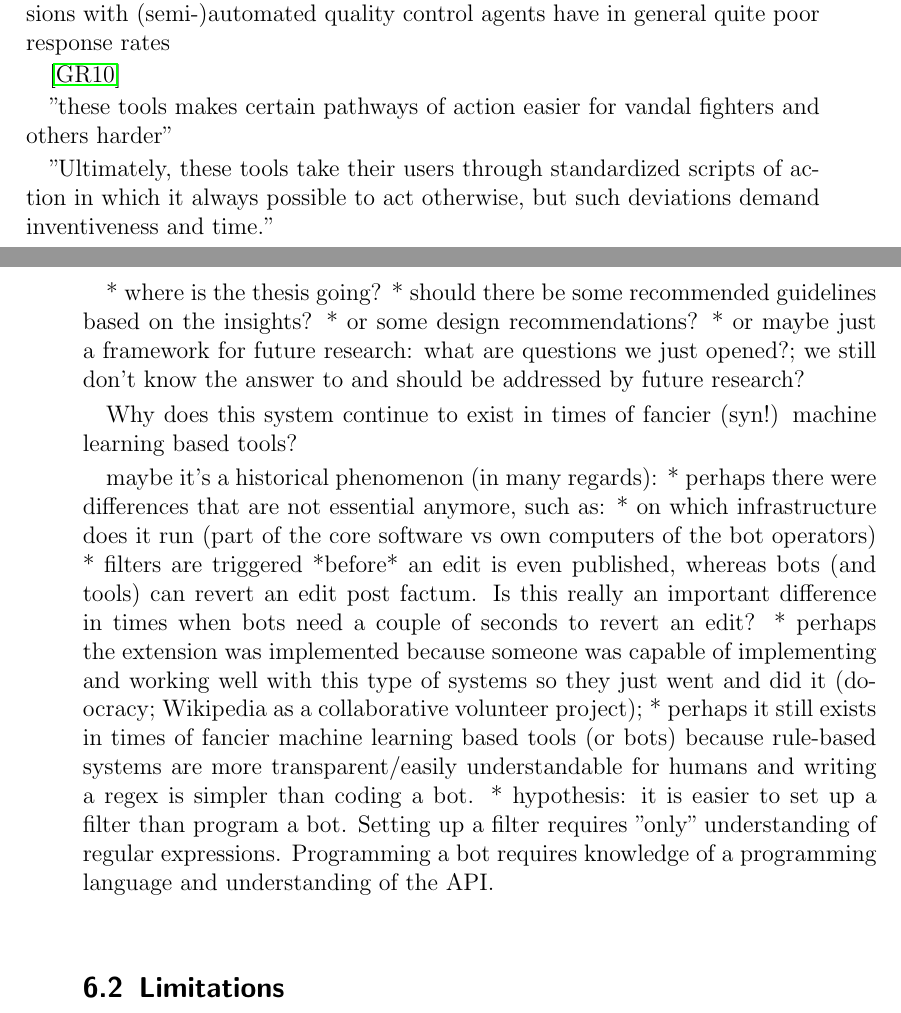
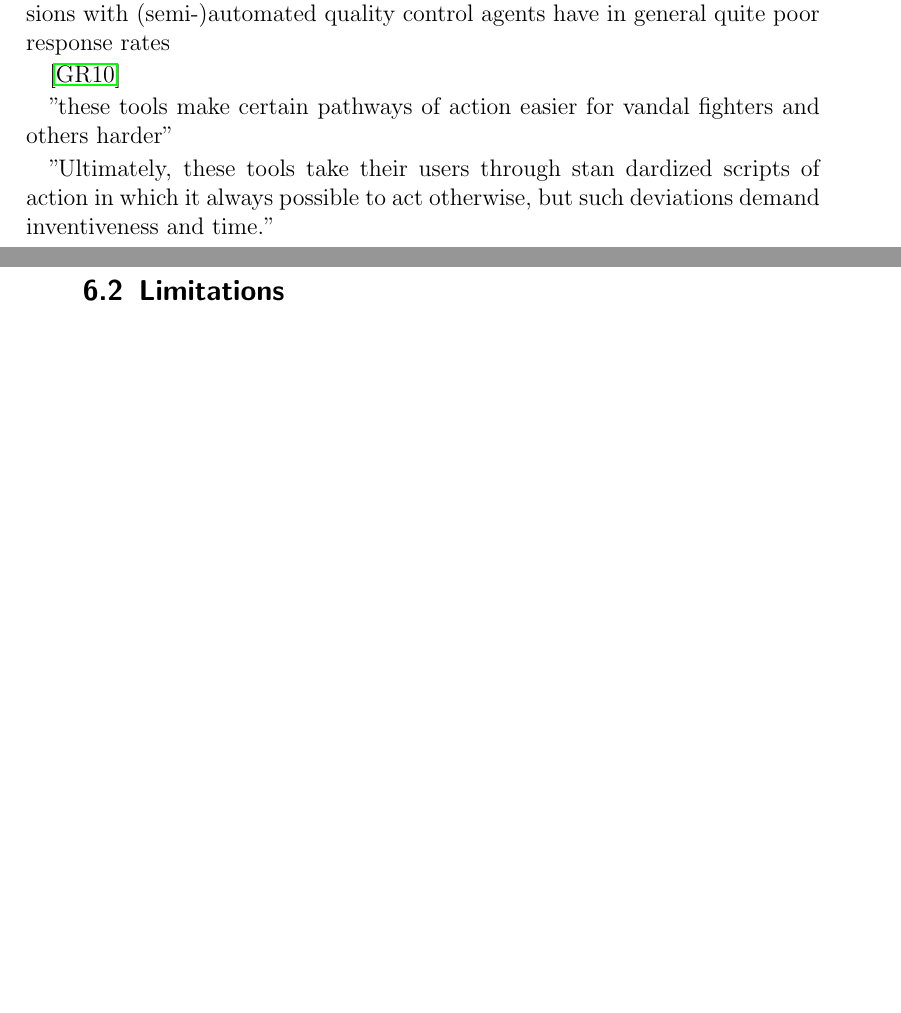
Before and after one commit to lusy/wikifilters, a LaTeX thesis (thesis/thesis_main.tex, which reads thesis/6-Discussion.tex): two parts of pages 72 and 73 of 98, joined at a grey line, cut so that both start at the same text, the shorter picture padded with empty space. Compiled offline with pdfLaTeX.

Commit message:
Continue refactoring discussion

```diff
--- a/thesis/6-Discussion.tex
+++ b/thesis/6-Discussion.tex
@@ -80,29 +90,13 @@ propriate moderator tools."
 %***************************************
 \cite{GeiRib2010}
 
-"these tools makes certain pathways of action easier for vandal
+"these tools make certain pathways of action easier for vandal
 fighters and others harder"
 
 "Ultimately, these tools take their users
-through standardized scripts of action in which it always
+through stan dardized scripts of action in which it always
 possible to act otherwise, but such deviations demand
 inventiveness and time."
-
-%\subsection{Harassment and bullying}
-* where is the thesis going?
-  * should there be some recommended guidelines based on the insights?
-  * or some design recommendations?
-  * or maybe just a framework for future research: what are questions we just opened?; we still don't know the answer to and should be addressed by future research?
-
-Why does this system continue to exist in times of fancier (syn!) machine learning based tools?
-
-maybe it's a historical phenomenon (in many regards):
-* perhaps there were differences that are not essential anymore, such as:
-  * on which infrastructure does it run (part of the core software vs own computers of the bot operators)
-  * filters are triggered *before* an edit is even published, whereas bots (and tools) can revert an edit post factum. Is this really an important difference in times when bots need a couple of seconds to revert an edit?
-* perhaps the extension was implemented because someone was capable of implementing and working well with this type of systems so they just went and did it (do-ocracy; Wikipedia as a collaborative volunteer project);
-* perhaps it still exists in times of fancier machine learning based tools (or bots) because rule-based systems are more transparent/easily understandable for humans and writing a regex is simpler than coding a bot.
-* hypothesis: it is easier to set up a filter than program a bot. Setting up a filter requires "only" understanding of regular expressions. Programming a bot requires knowledge of a programming language and understanding of the API.
 
 \begin{comment}
 Use as an argument in favor of filter came to be this way organically
```
Also changed, not shown: thesis/6-Discussion.tex (12 more changed lines).
